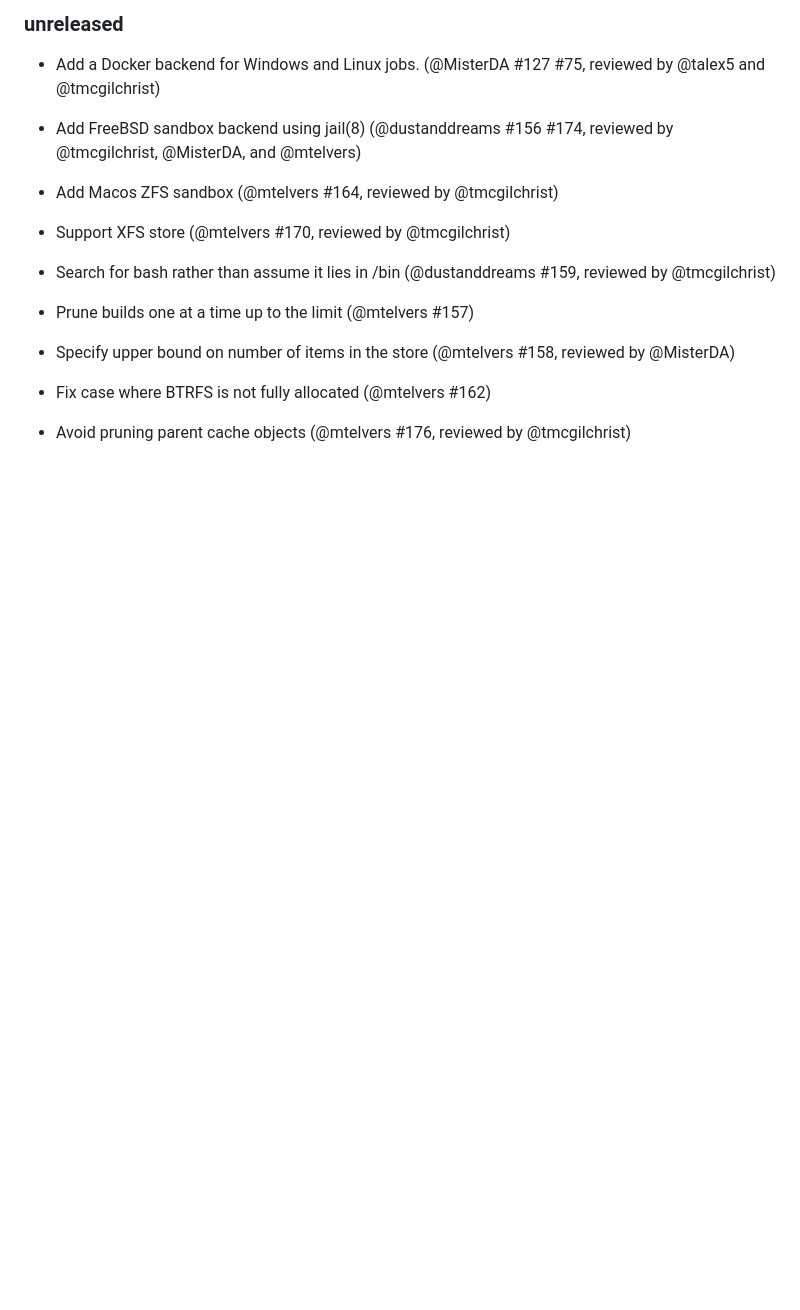
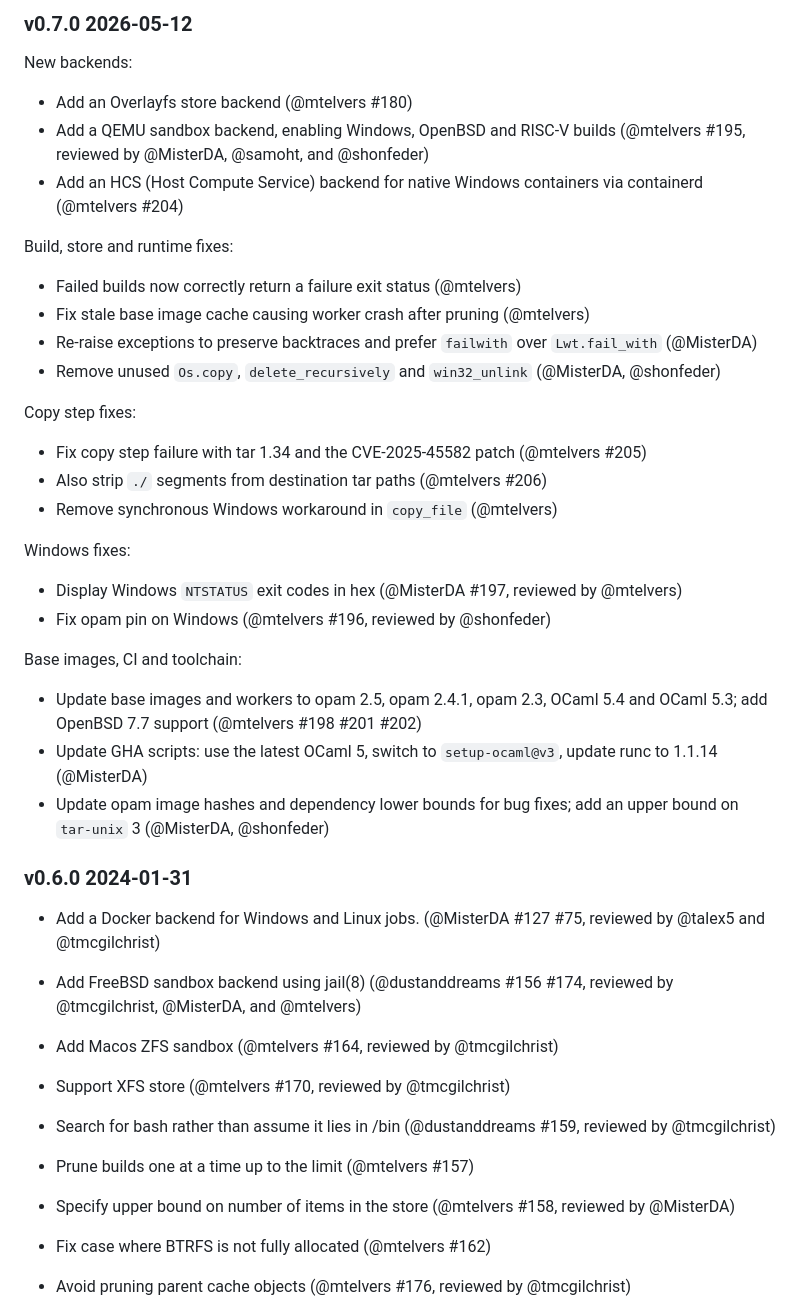
Before and after one commit to ocurrent/obuilder, a Markdown page: CHANGES.md, the part around the change. Rendered like a GitHub page; blank space fills up the shorter version.

Commit message:
Updates CHANGES.md before release

```diff
--- a/CHANGES.md
+++ b/CHANGES.md
@@ -1,4 +1,46 @@
-### unreleased
+### v0.7.0 2026-05-12
+
+New backends:
+
+- Add an Overlayfs store backend (@mtelvers #180)
+- Add a QEMU sandbox backend, enabling Windows, OpenBSD and RISC-V builds
+  (@mtelvers #195, reviewed by @MisterDA, @samoht, and @shonfeder)
+- Add an HCS (Host Compute Service) backend for native Windows containers
+  via containerd (@mtelvers #204)
+
+Build, store and runtime fixes:
+
+- Failed builds now correctly return a failure exit status (@mtelvers)
+- Fix stale base image cache causing worker crash after pruning (@mtelvers)
+- Re-raise exceptions to preserve backtraces and prefer `failwith` over
+  `Lwt.fail_with` (@MisterDA)
+- Remove unused `Os.copy`, `delete_recursively` and `win32_unlink`
+  (@MisterDA, @shonfeder)
+
+Copy step fixes:
+
+- Fix copy step failure with tar 1.34 and the CVE-2025-45582 patch
+  (@mtelvers #205)
+- Also strip `./` segments from destination tar paths (@mtelvers #206)
+- Remove synchronous Windows workaround in `copy_file` (@mtelvers)
+
+Windows fixes:
+
+- Display Windows `NTSTATUS` exit codes in hex
+  (@MisterDA #197, reviewed by @mtelvers)
+- Fix opam pin on Windows (@mtelvers #196, reviewed by @shonfeder)
+
+Base images, CI and toolchain:
+
+- Update base images and workers to opam 2.5, opam 2.4.1, opam 2.3,
+  OCaml 5.4 and OCaml 5.3; add OpenBSD 7.7 support
+  (@mtelvers #198 #201 #202)
+- Update GHA scripts: use the latest OCaml 5, switch to `setup-ocaml@v3`,
+  update runc to 1.1.14 (@MisterDA)
+- Update opam image hashes and dependency lower bounds for bug fixes;
+  add an upper bound on `tar-unix` 3 (@MisterDA, @shonfeder)
+
+### v0.6.0 2024-01-31
 
 - Add a Docker backend for Windows and Linux jobs.
   (@MisterDA #127 #75, reviewed by @talex5 and @tmcgilchrist)
```
